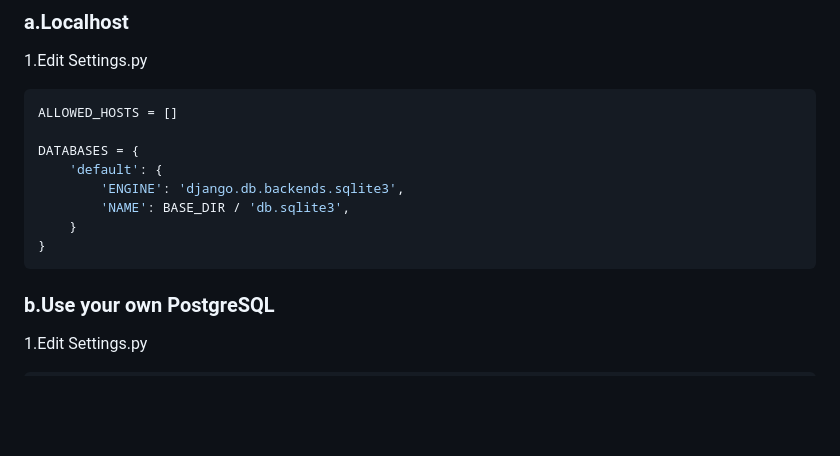
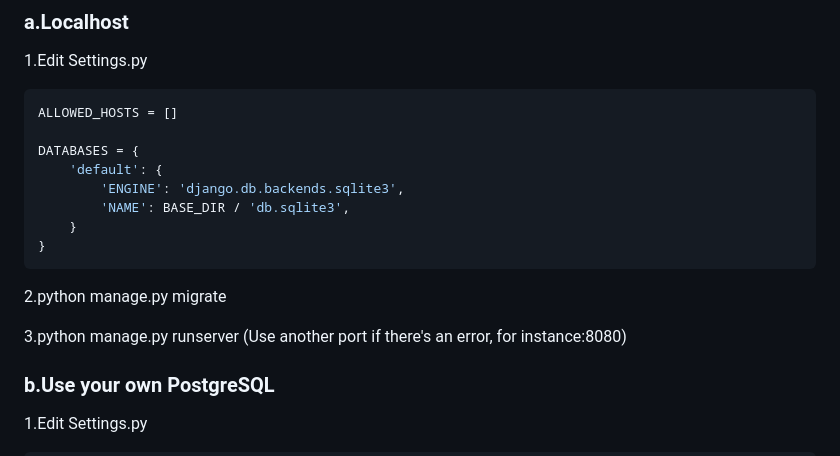
Before and after one commit to RichieXie5566/Django-Learning, a Markdown page: README.md, the part around the change. Drawn GitHub-style; blank space fills up the shorter version.

Commit message:
docs:Adjusting position in README.md

````diff
--- a/README.md
+++ b/README.md
@@ -127,6 +127,10 @@ DATABASES = {
     }
 }
 ```
+2.python manage.py migrate
+
+3.python manage.py runserver (Use another port if there's an error, for instance:8080)
+
 ### b.Use your own PostgreSQL
 1.Edit Settings.py
 ```python
````
